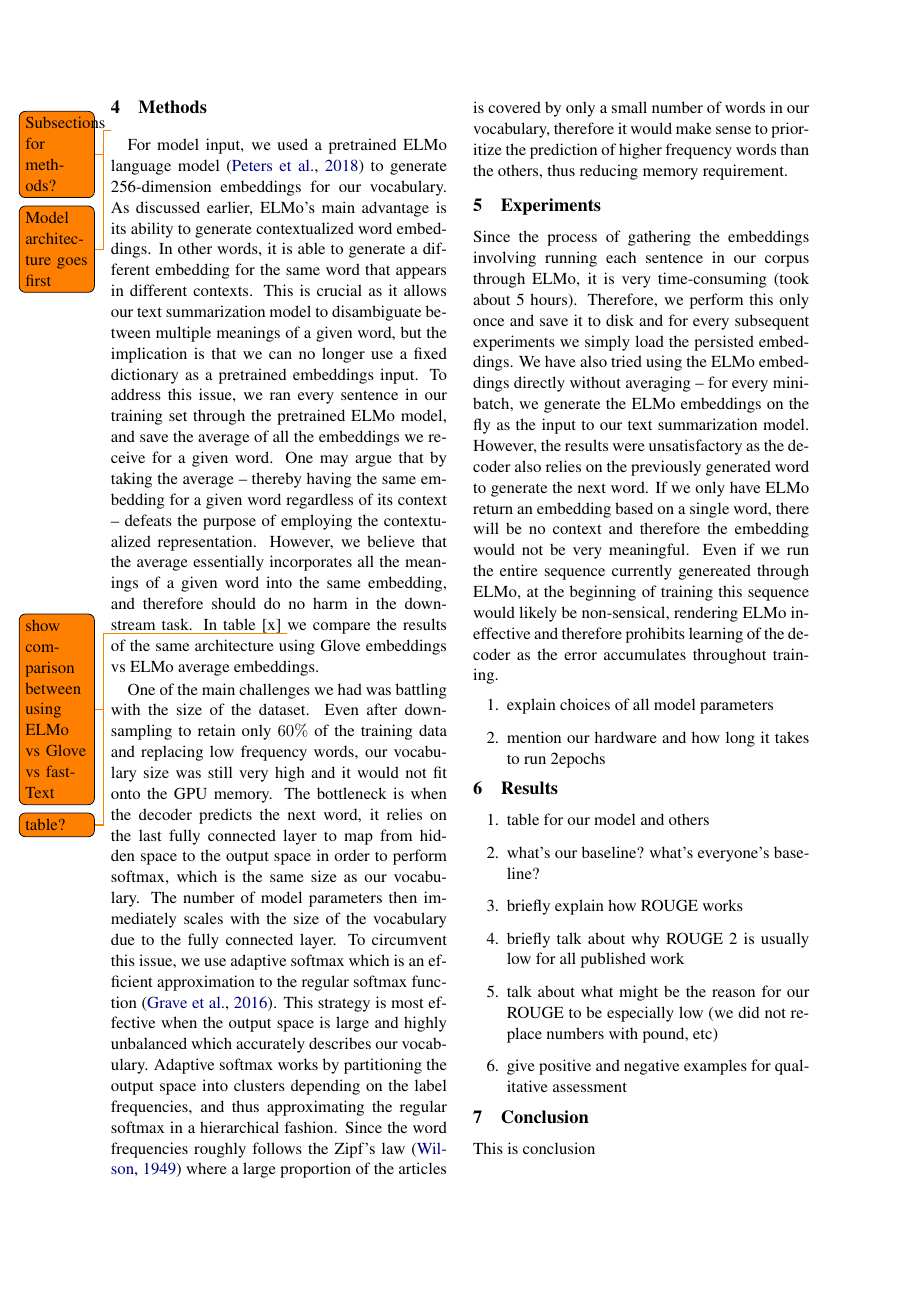
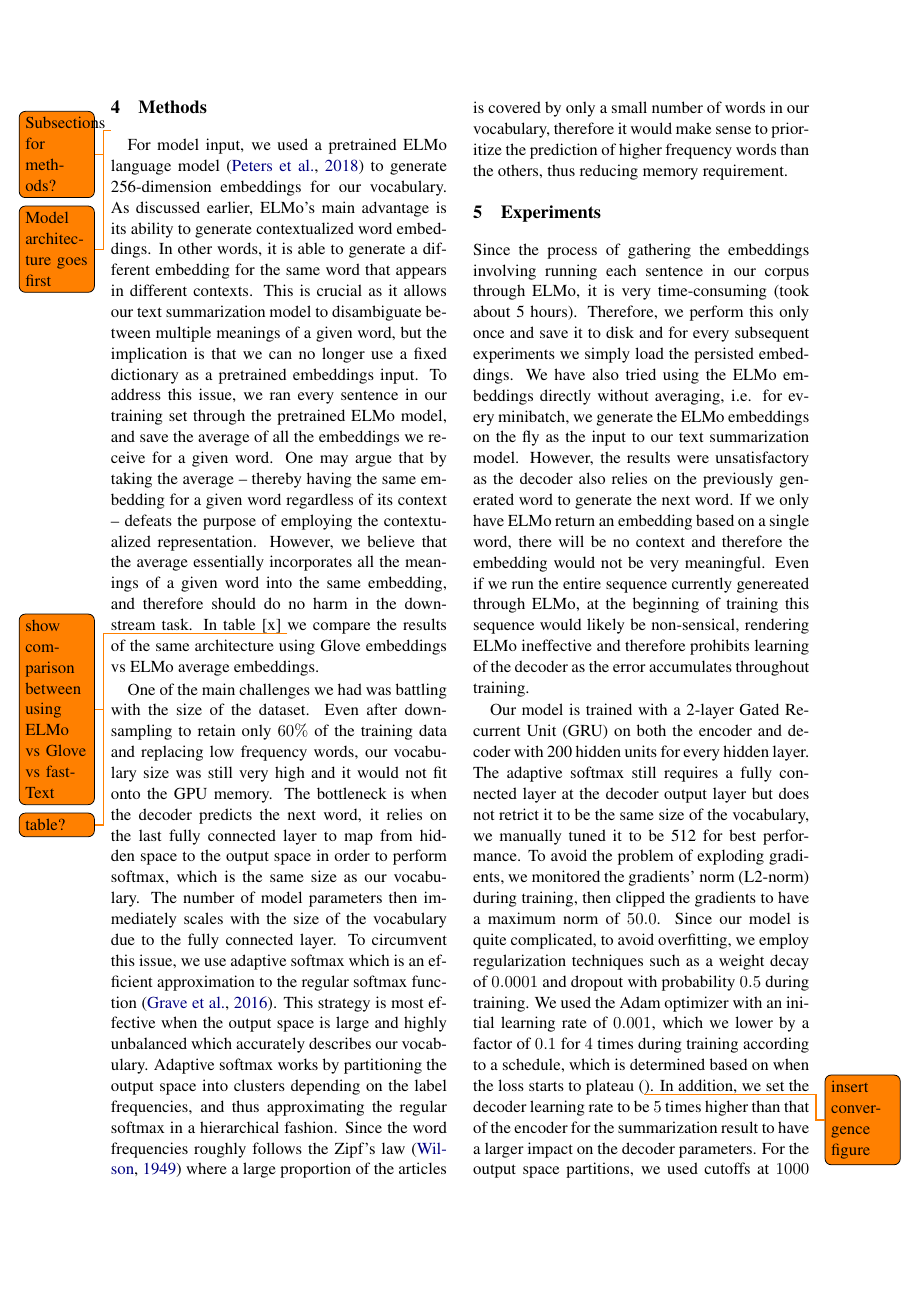
Before and after one commit to mengxixi/ling-530f-final, a LaTeX paper (docs/paper/root.tex, which reads docs/paper/sections/experiments.tex): page 3 of 5 before the commit and page 3 of 6 after it. Compiled offline with pdfLaTeX.

Commit message:
experiments draft finished

```diff
--- a/docs/paper/sections/experiments.tex
+++ b/docs/paper/sections/experiments.tex
@@ -1,10 +1,8 @@
 \section{Experiments}
 \label{sec: exp}
 
-Since the process of gathering the embeddings involving running each sentence in our corpus through ELMo, it is very time-consuming (took about 5 hours). Therefore, we perform this only once and save it to disk and for every subsequent experiments we simply load the persisted embeddings. We have also tried using the ELMo embeddings directly without averaging -- for every minibatch, we generate the ELMo embeddings on the fly as the input to our text summarization model. However, the results were unsatisfactory as the decoder also relies on the previously generated word to generate the next word. If we only have ELMo return an embedding based on a single word, there will be no context and therefore the embedding would not be very meaningful. Even if we run the entire sequence currently genereated through ELMo, at the beginning of training this sequence would likely be non-sensical, rendering ELMo ineffective and therefore prohibits learning of the decoder as the error accumulates throughout training.
+Since the process of gathering the embeddings involving running each sentence in our corpus through ELMo, it is very time-consuming (took about 5 hours). Therefore, we perform this only once and save it to disk and for every subsequent experiments we simply load the persisted embeddings. We have also tried using the ELMo embeddings directly without averaging, i.e. for every minibatch, we generate the ELMo embeddings on the fly as the input to our text summarization model. However, the results were unsatisfactory as the decoder also relies on the previously generated word to generate the next word. If we only have ELMo return an embedding based on a single word, there will be no context and therefore the embedding would not be very meaningful. Even if we run the entire sequence currently genereated through ELMo, at the beginning of training this sequence would likely be non-sensical, rendering ELMo ineffective and therefore prohibits learning of the decoder as the error accumulates throughout training.
 
+Our model is trained with a 2-layer Gated Recurrent Unit (GRU) on both the encoder and decoder with 200 hidden units for every hidden layer. The adaptive softmax still requires a fully connected layer at the decoder output layer but does not retrict it to be the same size of the vocabulary, we manually tuned it to be 512 for best performance. To avoid the problem of exploding gradients, we monitored the gradients' norm (L2-norm) during training, then clipped the gradients to have a maximum norm of $50.0$. Since our model is quite complicated, to avoid overfitting, we employ regularization techniques such as a weight decay of $0.0001$ and dropout with probability $0.5$ during training. We used the Adam optimizer with an initial learning rate of $0.001$, which we lower by a factor of $0.1$ for $4$ times during training according to a schedule, which is determined based on when the loss starts to plateau (\todo{insert convergence figure}). In addition, we set the decoder learning rate to be $5$ times higher than that of the encoder for the summarization result to have a larger impact on the decoder parameters. For the output space partitions, we used cutoffs at $1000$ and $20000$ based on the frequency distribution of our vocabulary. \todo{Get stats about 10per, 30per counts and change the parameters}
 
-\begin{enumerate}
-\item explain choices of all model parameters
-\item mention our hardware and how long it takes to run 2epochs
-\end{enumerate}
+The text summarization model is trained on an NVIDIA GTX 1060 GPU in shuffled batches of size $32$. Since our training set is quite large, we only ran our model for $2$ epochs and the loss would converge by the end, as shown in \todo{reference the same convergence figure}. Excluding any preprocessing time, training one model takes about $10$ hours.
```
